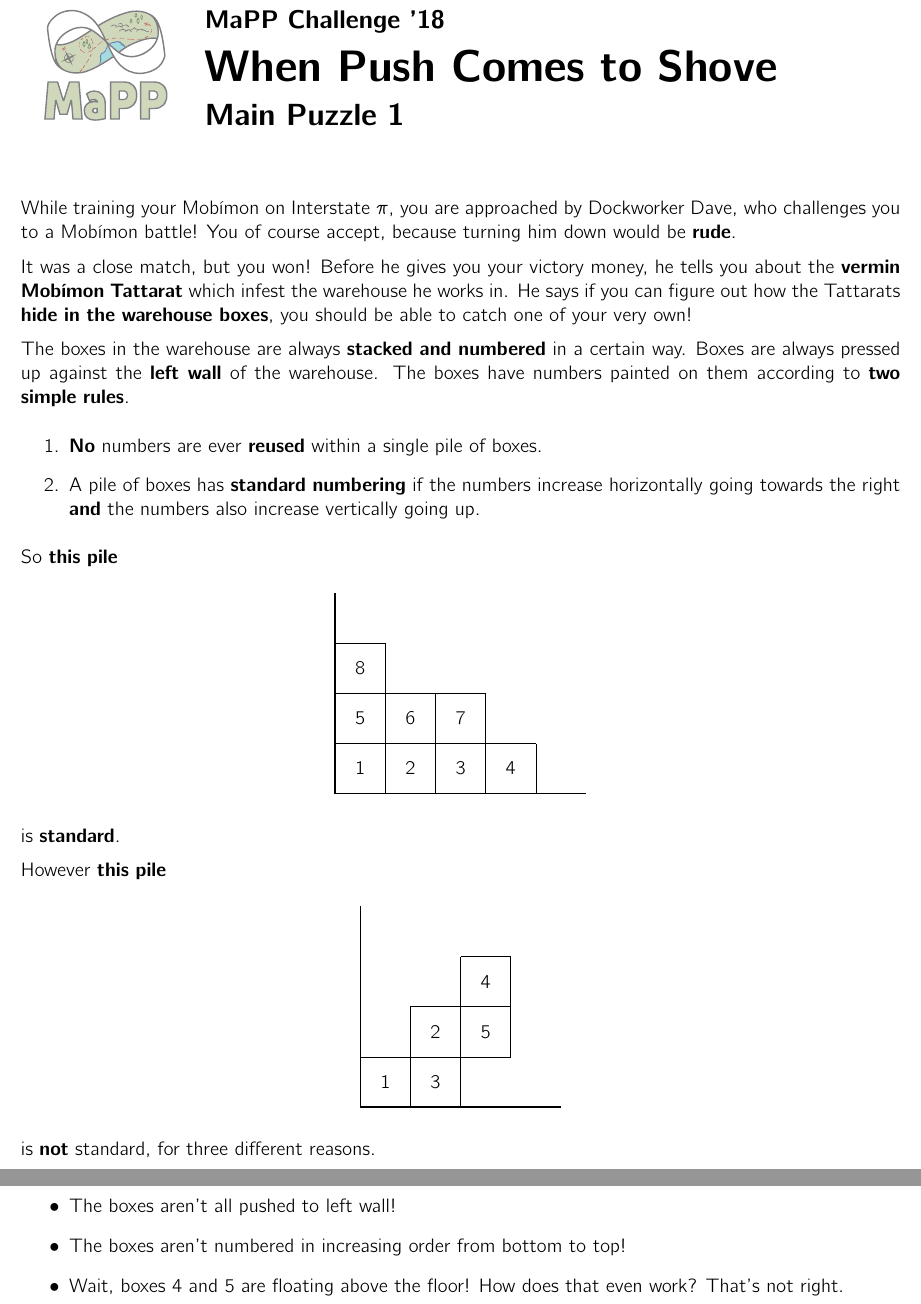
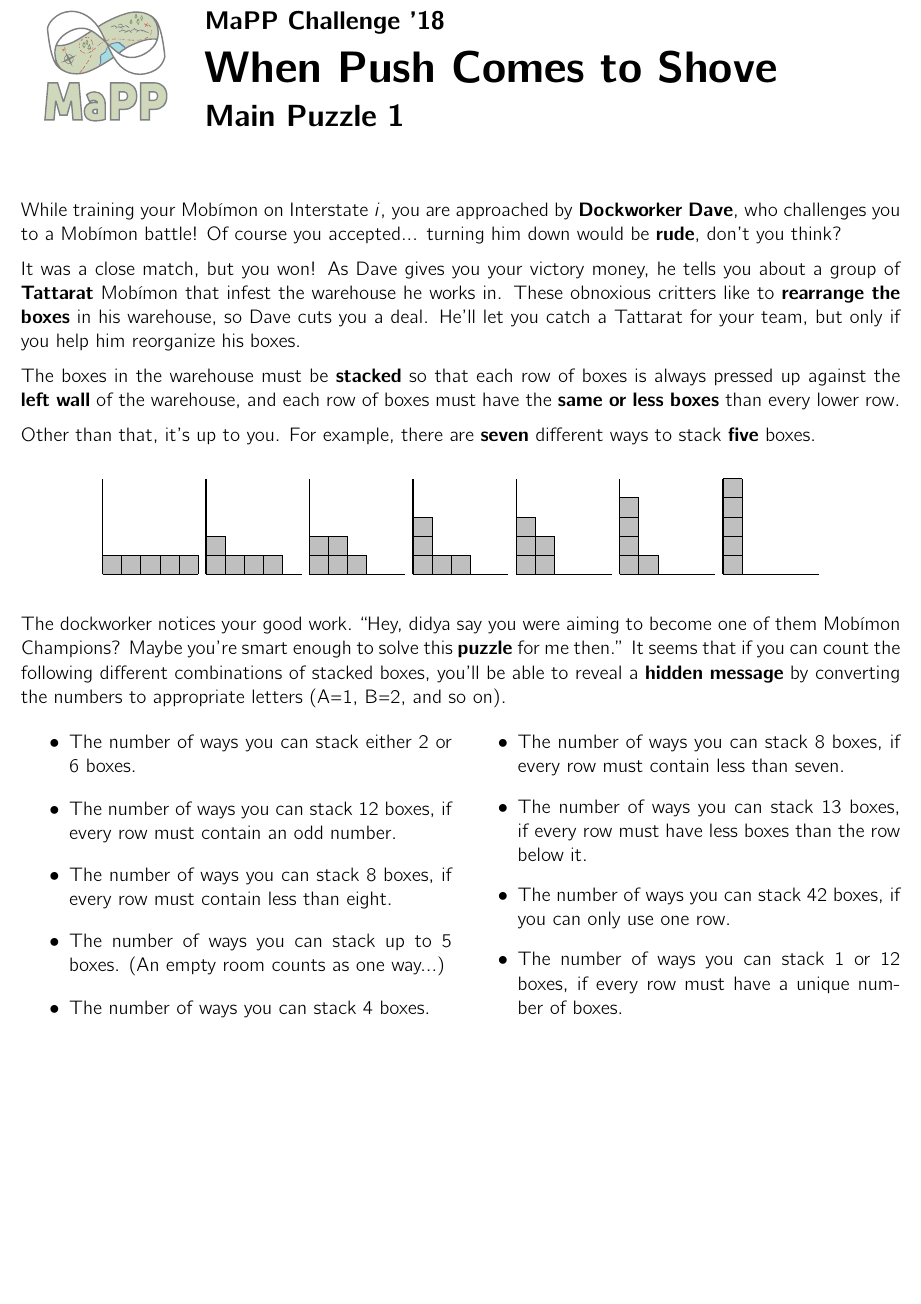
Before and after one commit to MaPPmath/challenge18, a LaTeX document (mapp-challenge-18-game-book.tex, which reads wackywarehouse/puzzle.tex): two parts of pages 7 and 8 of 27 before the commit and part of page 7 of 26 after it, the two joined at a grey line, cut so that both start at the same text, the shorter picture padded with empty space. Compiled offline with pdfLaTeX.

Commit message:
partition puzzle playtest-ready

```diff
--- a/wackywarehouse/puzzle.tex
+++ b/wackywarehouse/puzzle.tex
@@ -3,79 +3,174 @@
 
 \phChapterWorksheet{When Push Comes to Shove}{Main Puzzle 1}
 
-While training your \mappMobimon{} on Interstate \( \pi \), you are approached
-by
-Dockworker Dave, who challenges you to a \mappMobimon{} battle! You of course
-accept, because turning him down would be \textbf{rude}.
+\newcommand{\mappBoxRow}[2]{
+  \fill[color=lightgray] #1 rectangle #2;
+  \draw[step=1]          #1 grid #2;
+}
 
-It was a close match, but you won! Before he gives you your victory money, he
-tells you about the \textbf{vermin \mappMobimon{} Tattarat} which infest the
-warehouse he works in. He says if you can figure out how the Tattarats
-\textbf{hide in the warehouse boxes}, you should be able to catch one of your
-very own!
+% http://oeis.org/A000041 number of partitions
+% http://oeis.org/A000009 number of odd/distinct partitions
 
-The boxes in the warehouse are always \textbf{stacked and numbered} in a certain
-way. Boxes are always pressed up against the \textbf{left wall} of the
-warehouse. The boxes have numbers painted on them according to \textbf{two
-  simple rules}.
-\begin{enumerate}
-\item \textbf{No} numbers are ever \textbf{reused} within a single pile of boxes.
-\item A pile of boxes has \textbf{standard numbering} if the numbers increase
-  horizontally going towards the right \textbf{and} the numbers also increase
-  vertically going up.
-\end{enumerate}
+While training your \mappMobimon{} on Interstate \(i\), you are approached
+by \textbf{Dockworker Dave}, who challenges you to a \mappMobimon{} battle!
+Of course you accepted... turning him down would be \textbf{rude},
+don't you think?
 
-So \textbf{this pile}
+It was a close match, but you won! As Dave gives you your victory money, he
+tells you about a group of \textbf{Tattarat} \mappMobimon{} that infest the
+warehouse he works in. These obnoxious critters like to
+\textbf{rearrange the boxes} in his warehouse, so Dave cuts you a deal.
+He'll let you catch a Tattarat for your team, but only if you help
+him reorganize his boxes.
+
+The boxes in the warehouse must be \textbf{stacked} so that
+each row of boxes is always pressed up against the \textbf{left wall} of the
+warehouse, and each row of boxes must have the \textbf{same or less boxes} than
+every lower row.
+
+Other than that, it's up to you. For example, there are \textbf{seven}
+different ways to stack \textbf{five} boxes.
+
 \begin{center}
-  \begin{tikzpicture}
-    \draw[thick] (0,0) -- (0, 4);
+  \begin{tikzpicture}[x=0.15in,y=0.15in]
+    \mappBoxRow{(0,0)}{(5,1)}
+
+    \draw[thick] (0,0) -- (0, 5);
     \draw[thick] (0,0) -- (5, 0);
+  \end{tikzpicture}
+  \begin{tikzpicture}[x=0.15in,y=0.15in]
+    \mappBoxRow{(0,0)}{(4,1)}
+    \mappBoxRow{(0,1)}{(1,2)}
 
-    \draw (0,0) grid (1,3);
-    \draw (1,0) grid (2,2);
-    \draw (2,0) grid (3,2);
-    \draw (3,0) grid (4,1);
+    \draw[thick] (0,0) -- (0, 5);
+    \draw[thick] (0,0) -- (5, 0);
+  \end{tikzpicture}
+  \begin{tikzpicture}[x=0.15in,y=0.15in]
+    \mappBoxRow{(0,0)}{(3,1)}
+    \mappBoxRow{(0,1)}{(2,2)}
 
-    \node at (0.5, 0.5){1};
-    \node at (1.5, 0.5){2};
-    \node at (2.5, 0.5){3};
-    \node at (3.5, 0.5){4};
+    \draw[thick] (0,0) -- (0, 5);
+    \draw[thick] (0,0) -- (5, 0);
+  \end{tikzpicture}
+  \begin{tikzpicture}[x=0.15in,y=0.15in]
+    \mappBoxRow{(0,0)}{(3,1)}
+    \mappBoxRow{(0,1)}{(1,2)}
+    \mappBoxRow{(0,2)}{(1,3)}
 
-    \node at (0.5, 1.5){5};
-    \node at (1.5, 1.5){6};
-    \node at (2.5, 1.5){7};
+    \draw[thick] (0,0) -- (0, 5);
+    \draw[thick] (0,0) -- (5, 0);
+  \end{tikzpicture}
+  \begin{tikzpicture}[x=0.15in,y=0.15in]
+    \mappBoxRow{(0,0)}{(2,1)}
+    \mappBoxRow{(0,1)}{(2,2)}
+    \mappBoxRow{(0,2)}{(1,3)}
 
-    \node at (0.5, 2.5){8};
+    \draw[thick] (0,0) -- (0, 5);
+    \draw[thick] (0,0) -- (5, 0);
   \end{tikzpicture}
-\end{center}
-is \textbf{standard}.
+  \begin{tikzpicture}[x=0.15in,y=0.15in]
+    \mappBoxRow{(0,0)}{(2,1)}
+    \mappBoxRow{(0,1)}{(1,2)}
+    \mappBoxRow{(0,2)}{(1,3)}
+    \mappBoxRow{(0,3)}{(1,4)}
 
-However \textbf{this pile}
-\begin{center}
-  \begin{tikzpicture}
-    \draw[thick] (0,0) -- (0,4);
-    \draw[thick] (0,0) -- (4,0);
+    \draw[thick] (0,0) -- (0, 5);
+    \draw[thick] (0,0) -- (5, 0);
+  \end{tikzpicture}
+  \begin{tikzpicture}[x=0.15in,y=0.15in]
+    \mappBoxRow{(0,0)}{(1,1)}
+    \mappBoxRow{(0,1)}{(1,2)}
+    \mappBoxRow{(0,2)}{(1,3)}
+    \mappBoxRow{(0,3)}{(1,4)}
+    \mappBoxRow{(0,4)}{(1,5)}
 
-    \draw (0,0) grid (1,1);
-    \draw (1,0) grid (2,2);
-    \draw (2,1) grid (3,3);
-
-    \node at (0.5, 0.5){1};
-    \node at (1.5, 0.5){3};
-    \node at (1.5, 1.5){2};
-
-    \node at (2.5, 1.5){5};
-    \node at (2.5, 2.5){4};
+    \draw[thick] (0,0) -- (0, 5);
+    \draw[thick] (0,0) -- (5, 0);
   \end{tikzpicture}
 \end{center}
 
-is \textbf{not} standard, for three different reasons.
-\begin{itemize}
-\item The boxes aren't all pushed to left wall!
-\item The boxes aren't numbered in increasing order from bottom to top!
-\item Wait, boxes 4 and 5 are floating above the floor! How does that even work?
-  That's not right.
-\end{itemize}
+The dockworker notices your good work.
+``Hey, didya say you were aiming to become one of them \mappMobimon{}
+Champions? Maybe you're smart enough to solve this \textbf{puzzle} for me
+then.'' It seems that if you can count the following different combinations
+of stacked boxes, you'll be able to reveal a \textbf{hidden message} by
+converting the numbers to appropriate letters (A=1, B=2, and so on).
+
+\begin{multicols}{2}
+  \begin{itemize}
+    \item %M=13
+      The number of ways you can stack either \(2\) or \(6\) boxes.
+    \item %O=15
+      The number of ways you can stack \(12\) boxes, if every row must
+      contain an odd number.
+    \item %U=21
+      The number of ways you can stack \(8\) boxes, if every row must contain
+      less than eight.
+    \item %S=19
+      The number of ways you can stack up to \(5\) boxes. (An empty room
+      counts as one way...)
+    \item %E=5
+      The number of ways you can stack \(4\) boxes.
+  \end{itemize}
+\columnbreak
+  \begin{itemize}
+    \item %T=20
+      The number of ways you can stack \(8\) boxes, if every row must contain
+      less than seven.
+    \item %R=18
+      The number of ways you can stack \(13\) boxes, if every row must have
+      less boxes than the row below it.
+    \item %A=1
+      The number of ways you can stack \(42\) boxes, if you can only use one
+      row.
+    \item %P=16
+      The number of ways you can stack \(1\) or \(12\) boxes, if every row must
+      have a unique number of boxes.
+  \end{itemize}
+\end{multicols}
+
+
+%%SOLUTION%%%
+% MOUSETRAP %
+%%%%%%%%%%%%%
+
+
+% Old unused text:
+
+% For example, this configuration looks solid.
+% \begin{center}
+%   \begin{tikzpicture}
+%     \fill[color=lightgray] (0,0) rectangle (4,1);
+%     \draw             (0,0) grid (4,1);
+%     \fill[color=lightgray] (0,1) rectangle (3,2);
+%     \draw             (0,1) grid (3,2);
+%     \fill[color=lightgray] (0,2) rectangle (1,3);
+%     \draw             (0,2) grid (1,3);
+%
+%     \draw[thick] (0,0) -- (0, 4);
+%     \draw[thick] (0,0) -- (5, 0);
+%   \end{tikzpicture}
+% \end{center}
+%
+% But this one isn't so great.
+% Not only are the boxes not all pushed to the left, but how are some of them
+% floating in the air like that anyway? That's just not right.
+%
+% \begin{center}
+%   \begin{tikzpicture}
+%     \fill[color=lightgray] (0,0) rectangle (2,1);
+%     \draw             (0,0) grid (2,1);
+%     \fill[color=lightgray] (1,1) rectangle (4,2);
+%     \draw             (1,1) grid (4,2);
+%     \fill[color=lightgray] (2,2) rectangle (3,3);
+%     \draw             (2,2) grid (3,3);
+%
+%     \draw[thick] (0,0) -- (0,4);
+%     \draw[thick] (0,0) -- (5,0);
+%   \end{tikzpicture}
+% \end{center}
+%
+
 
 
 
```
Also changed, not shown: mapp-challenge-18-game-book.pdf.
